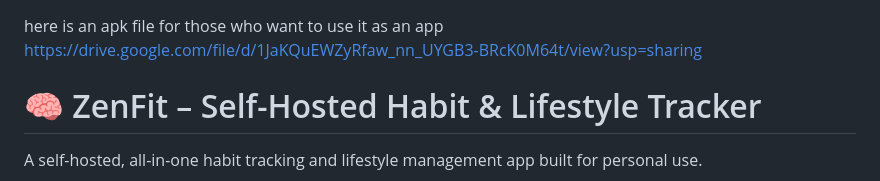
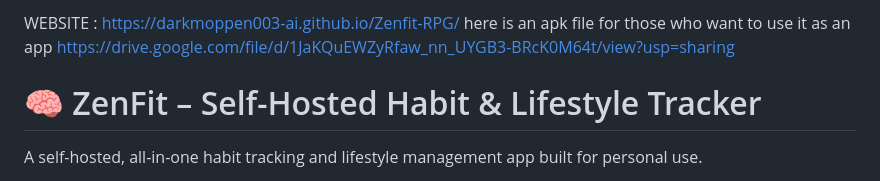
Before and after one commit to darkmoppen003-ai/zenfit, a Markdown page: README.md, the part around the change. Rendered like a GitHub page.

```diff
--- a/README.md
+++ b/README.md
@@ -1,4 +1,4 @@
-
+WEBSITE : https://darkmoppen003-ai.github.io/Zenfit-RPG/
 here is an apk file for those who want to use it as an app
 https://drive.google.com/file/d/1JaKQuEWZyRfaw_nn_UYGB3-BRcK0M64t/view?usp=sharing
 
```
